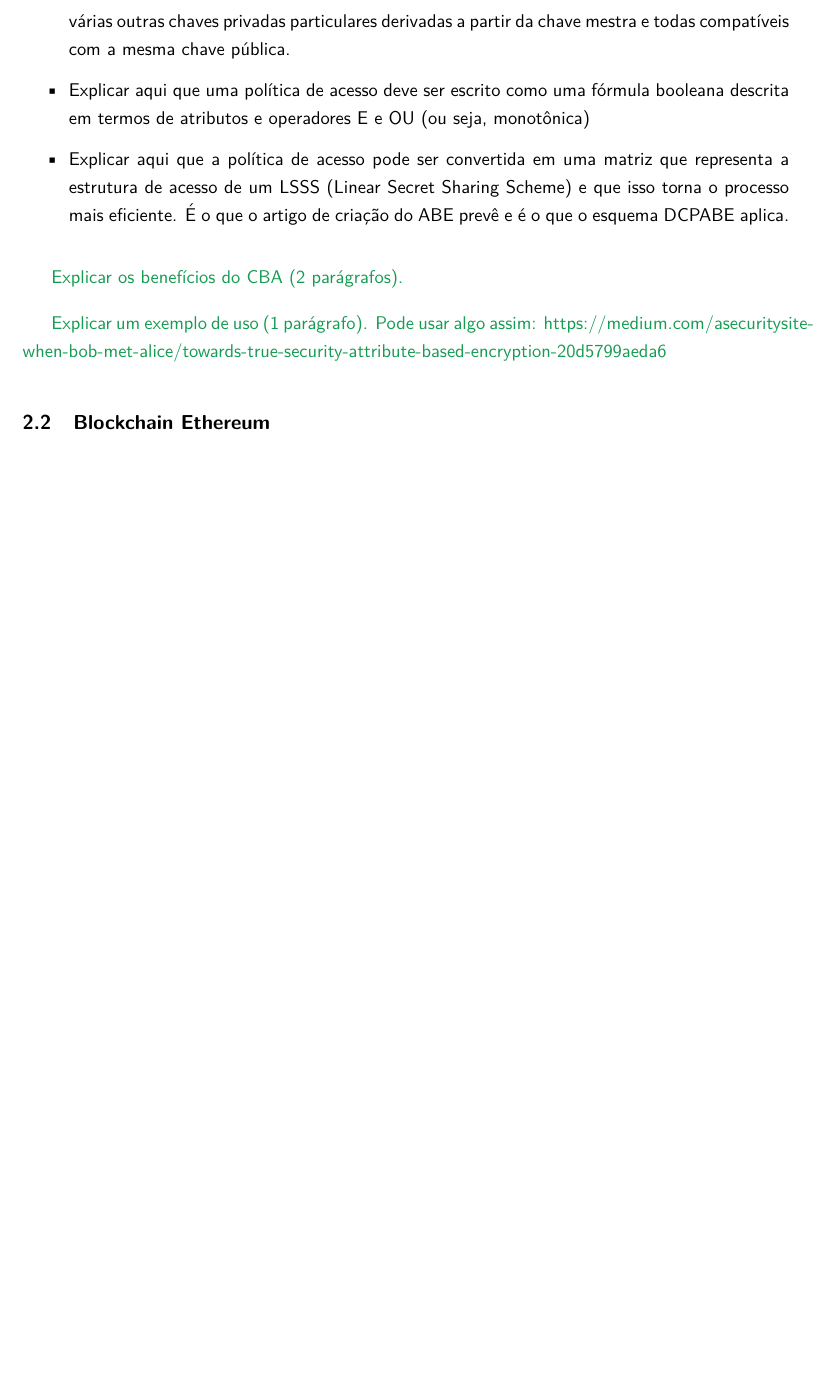
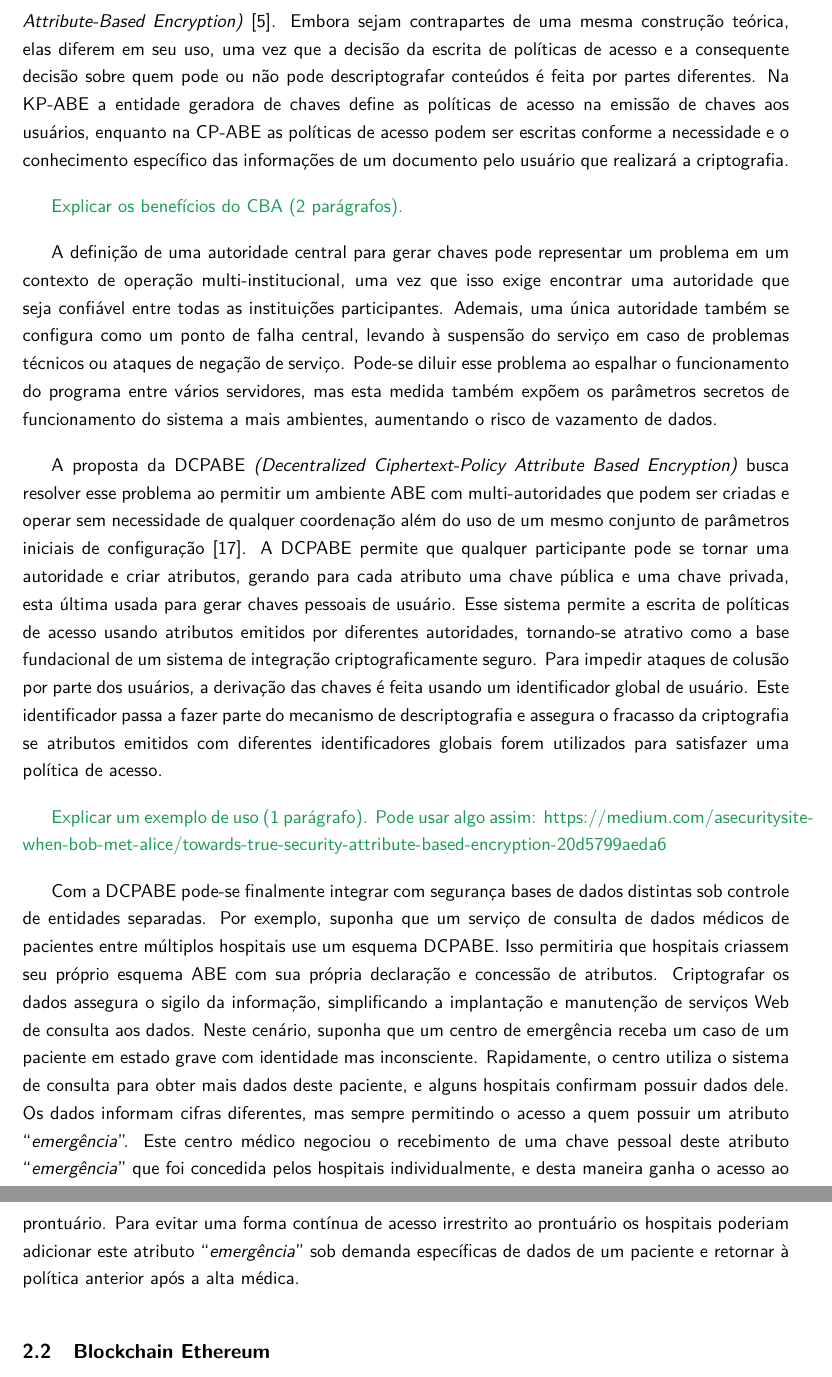
Before and after one commit to br-fedaykin/PGC, a LaTeX paper (monografia/main.tex): part of page 14 of 50 before the commit and two parts of pages 14 and 15 of 50 after it, the two joined at a grey line, cut at the place of the change, the shorter picture padded with empty space. Compiled offline with pdfLaTeX.

Commit message:
Seção 2.1 - ABE - DCPABE e exemplo adicionados

```diff
--- a/monografia/main.tex
+++ b/monografia/main.tex
@@ -253,13 +256,31 @@ Há duas formas básicas de estruturar a ABE, dependendo da parte em que a estru
+Posteriormente reverteram essa construção de forma que chaves privadas de usuários fossem conjuntos de atributos e a cifra contivesse a política de acesso e consequentemente a estrutura de acesso subjacente dela. Essa abordagem foi denominada como CP-ABE \emph{(Ciphertext-Policy Attribute-Based Encryption)} \cite{Bethencourt2007}.
+Embora sejam contrapartes de uma mesma construção teórica, elas diferem em seu uso, uma vez que a decisão da escrita de políticas de acesso e a consequente decisão sobre quem pode ou não pode descriptografar conteúdos é feita por partes diferentes.
+Na KP-ABE a entidade geradora de chaves define as políticas de acesso na emissão de chaves aos usuários, enquanto na CP-ABE as políticas de acesso podem ser escritas conforme a necessidade e o conhecimento específico das informações de um documento pelo usuário que realizará a criptografia.
 
-\begin{itemize}
-  \item Explicar e fazer uma imagem explicando a derivação de atributos em um ambiente multi-autoridade, através do ID, que então gera uma chave mestra privada e uma chave pública, e várias outras chaves privadas particulares derivadas a partir da chave mestra e todas compatíveis com a mesma chave pública.
-  \item Explicar aqui que uma política de acesso deve ser escrito como uma fórmula booleana descrita em termos de atributos e operadores E e OU (ou seja, monotônica)
-  \item Explicar aqui que a política de acesso pode ser convertida em uma matriz que representa a estrutura de acesso de um LSSS (Linear Secret Sharing Scheme) e que isso torna o processo mais eficiente. É o que o artigo de criação do ABE prevê e é o que o esquema DCPABE aplica.
-\end{itemize}
 
 {\color{ForestGreen}Explicar os benefícios do CBA (2 parágrafos).}
 
+A definição de uma autoridade central para gerar chaves pode representar um problema em um contexto de operação multi-institucional, uma vez que isso exige encontrar uma autoridade que seja confiável entre todas as instituições participantes.
+Ademais, uma única autoridade também se configura como um ponto de falha central, levando à suspensão do serviço em caso de problemas técnicos ou ataques de negação de serviço.
+Pode-se diluir esse problema ao espalhar o funcionamento do programa entre vários servidores, mas esta medida também expõem os parâmetros secretos de funcionamento do sistema a mais ambientes, aumentando o risco de vazamento de dados.
+
+A proposta da DCPABE \emph{(Decentralized Ciphertext-Policy Attribute Based Encryption)} busca resolver esse problema ao permitir um ambiente ABE com multi-autoridades que podem ser criadas e operar sem necessidade de qualquer coordenação além do uso de um mesmo conjunto de parâmetros iniciais de configuração \cite{Lewko2011}.
+A DCPABE permite que qualquer participante pode se tornar uma autoridade e criar atributos, gerando para cada atributo uma chave pública e uma chave privada, esta última usada para gerar chaves pessoais de usuário.
+Esse sistema permite a escrita de políticas de acesso usando atributos emitidos por diferentes autoridades, tornando-se atrativo como a base fundacional de um sistema de integração criptograficamente seguro.
+Para impedir ataques de colusão por parte dos usuários, a derivação das chaves é feita usando um identificador global de usuário.
+Este identificador passa a fazer parte do mecanismo de descriptografia e assegura o fracasso da criptografia se atributos emitidos com diferentes identificadores globais forem utilizados para satisfazer uma política de acesso.
+
 {\color{ForestGreen}Explicar um exemplo de uso (1 parágrafo). Pode usar algo assim: https://medium.com/asecuritysite-when-bob-met-alice/towards-true-security-attribute-based-encryption-20d5799aeda6}
+
+Com a DCPABE pode-se finalmente integrar com segurança bases de dados distintas sob controle de entidades separadas.
+Por exemplo, suponha que um serviço de consulta de dados médicos de pacientes entre múltiplos hospitais use um esquema DCPABE.
+Isso permitiria que hospitais criassem seu próprio esquema ABE com sua própria declaração e concessão de atributos.
+Criptografar os dados assegura o sigilo da informação, simplificando a implantação e manutenção de serviços Web de consulta aos dados.
+Neste cenário, suponha que um centro de emergência receba um caso de um paciente em estado grave com identidade mas inconsciente.
+Rapidamente, o centro utiliza o sistema de consulta para obter mais dados deste paciente, e alguns hospitais confirmam possuir dados dele.
+Os dados informam cifras diferentes, mas sempre permitindo o acesso a quem possuir um atributo ``\emph{emergência}''.
+Este centro médico negociou o recebimento de uma chave pessoal deste atributo ``\emph{emergência}'' que foi concedida pelos hospitais individualmente, e desta maneira ganha o acesso ao prontuário.
+Para evitar uma forma contínua de acesso irrestrito ao prontuário os hospitais poderiam adicionar este atributo ``\emph{emergência}''  sob demanda específicas de dados de um paciente e retornar à política anterior após a alta médica.
 
 \subsection{Blockchain Ethereum}
 
```
Also changed, not shown: monografia/doc.bib (+12 -0 lines), monografia/README.md, monografia/main.tex (17 more changed lines).
